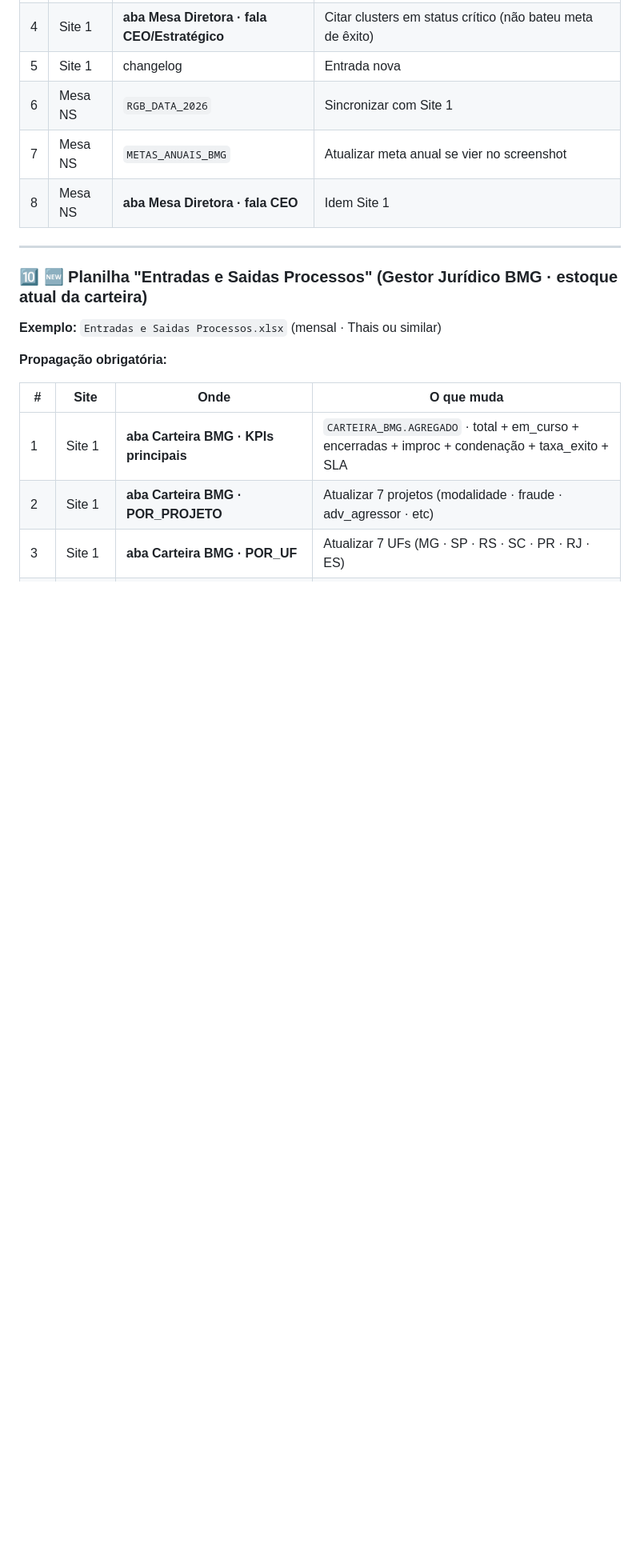
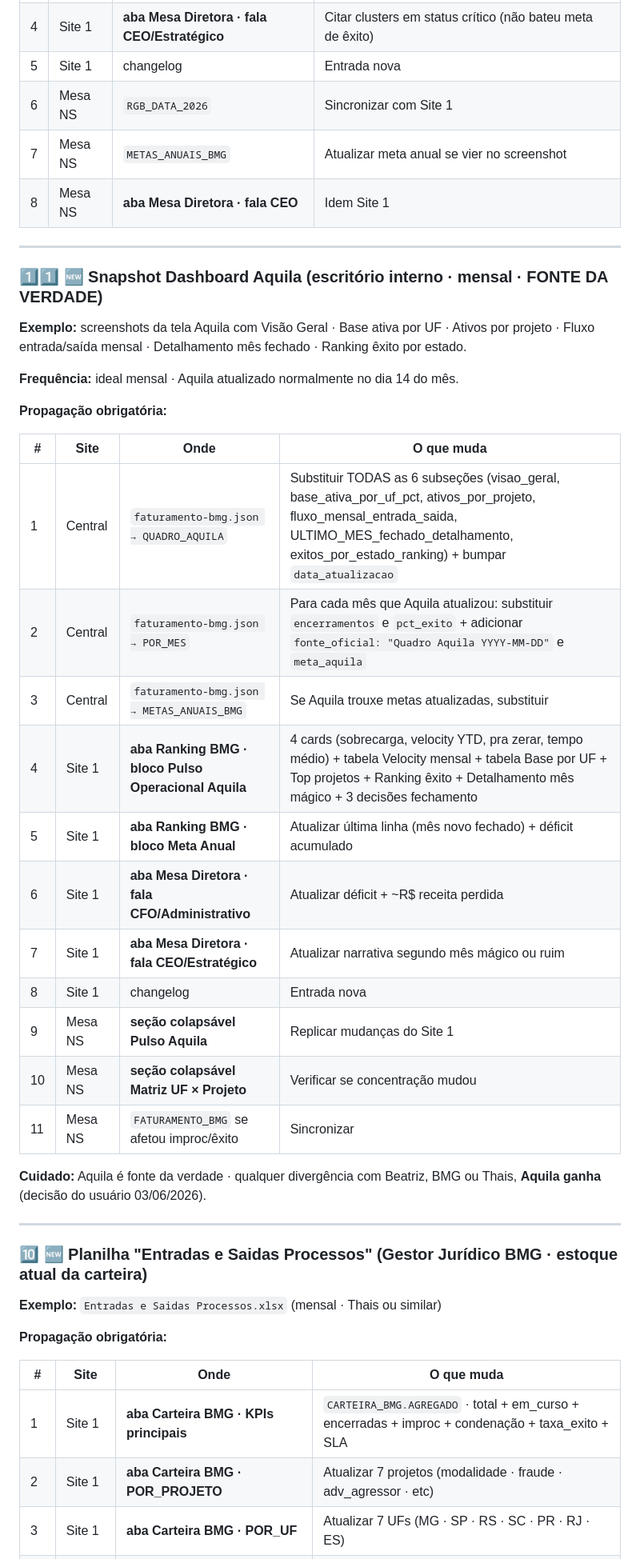
Before and after one commit to RODSOARES88/nepomucenoaores-bmg, a Markdown page: docs/MAPA_DE_ATUALIZACOES.md, the part around the change. Shown at 80% size. GitHub-like rendering; blank space fills up the shorter version.

Commit message:
MAPA · Input 11 novo (Snapshot Aquila mensal · FONTE DA VERDADE)
Quando Aquila nova chegar (mensal · dia 14), propagar:
1. Central · faturamento-bmg.json → QUADRO_AQUILA (6 subseções) + POR_MES + METAS_ANUAIS_BMG
2. Site 1 · Pulso Operacional Aquila + Meta Anual + falas CFO/CEO + changelog
3. Mesa NS · Pulso Aquila + Matriz UF×Projeto + FATURAMENTO_BMG

Aquila é fonte da verdade · vence divergências com Beatriz/BMG/Thais.

```diff
--- a/docs/MAPA_DE_ATUALIZACOES.md
+++ b/docs/MAPA_DE_ATUALIZACOES.md
@@ -297,6 +297,32 @@ Essas abas SEMPRE entram na propagação quando um dos 10 inputs chega. Cada inp
 
 ---
 
+### 1️⃣1️⃣ 🆕 Snapshot Dashboard Aquila (escritório interno · mensal · FONTE DA VERDADE)
+
+**Exemplo:** screenshots da tela Aquila com Visão Geral · Base ativa por UF · Ativos por projeto · Fluxo entrada/saída mensal · Detalhamento mês fechado · Ranking êxito por estado.
+
+**Frequência:** ideal mensal · Aquila atualizado normalmente no dia 14 do mês.
+
+**Propagação obrigatória:**
+
+| # | Site | Onde | O que muda |
+|---|---|---|---|
+| 1 | Central | `faturamento-bmg.json → QUADRO_AQUILA` | Substituir TODAS as 6 subseções (visao_geral, base_ativa_por_uf_pct, ativos_por_projeto, fluxo_mensal_entrada_saida, ULTIMO_MES_fechado_detalhamento, exitos_por_estado_ranking) + bumpar `data_atualizacao` |
+| 2 | Central | `faturamento-bmg.json → POR_MES` | Para cada mês que Aquila atualizou: substituir `encerramentos` e `pct_exito` + adicionar `fonte_oficial: "Quadro Aquila YYYY-MM-DD"` e `meta_aquila` |
+| 3 | Central | `faturamento-bmg.json → METAS_ANUAIS_BMG` | Se Aquila trouxe metas atualizadas, substituir |
+| 4 | Site 1 | **aba Ranking BMG · bloco Pulso Operacional Aquila** | 4 cards (sobrecarga, velocity YTD, pra zerar, tempo médio) + tabela Velocity mensal + tabela Base por UF + Top projetos + Ranking êxito + Detalhamento mês mágico + 3 decisões fechamento |
+| 5 | Site 1 | **aba Ranking BMG · bloco Meta Anual** | Atualizar última linha (mês novo fechado) + déficit acumulado |
+| 6 | Site 1 | **aba Mesa Diretora · fala CFO/Administrativo** | Atualizar déficit + ~R$ receita perdida |
+| 7 | Site 1 | **aba Mesa Diretora · fala CEO/Estratégico** | Atualizar narrativa segundo mês mágico ou ruim |
+| 8 | Site 1 | changelog | Entrada nova |
+| 9 | Mesa NS | **seção colapsável Pulso Aquila** | Replicar mudanças do Site 1 |
+| 10 | Mesa NS | **seção colapsável Matriz UF × Projeto** | Verificar se concentração mudou |
+| 11 | Mesa NS | `FATURAMENTO_BMG` se afetou improc/êxito | Sincronizar |
+
+**Cuidado:** Aquila é fonte da verdade · qualquer divergência com Beatriz, BMG ou Thais, **Aquila ganha** (decisão do usuário 03/06/2026).
+
+---
+
 ### 🔟 🆕 Planilha "Entradas e Saidas Processos" (Gestor Jurídico BMG · estoque atual da carteira)
 
 **Exemplo:** `Entradas e Saidas Processos.xlsx` (mensal · Thais ou similar)
```
